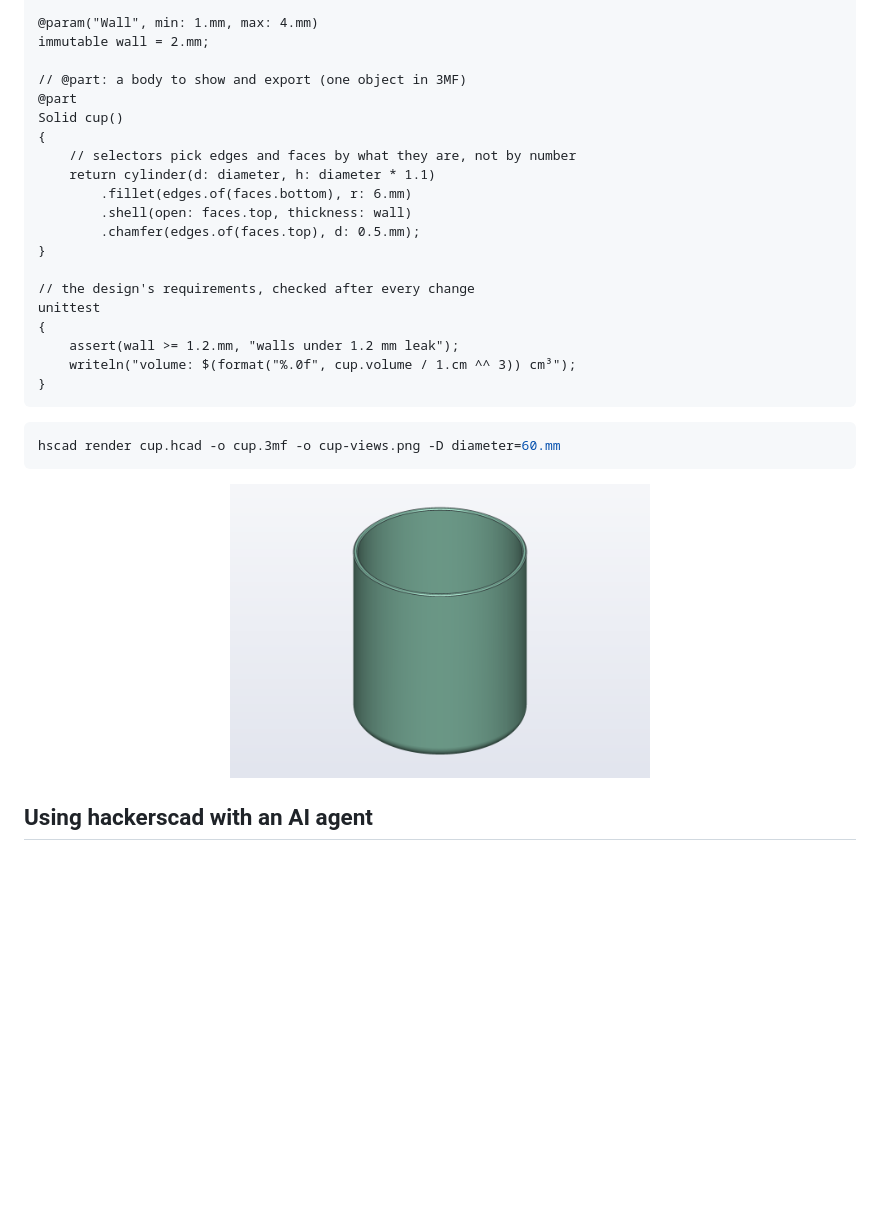
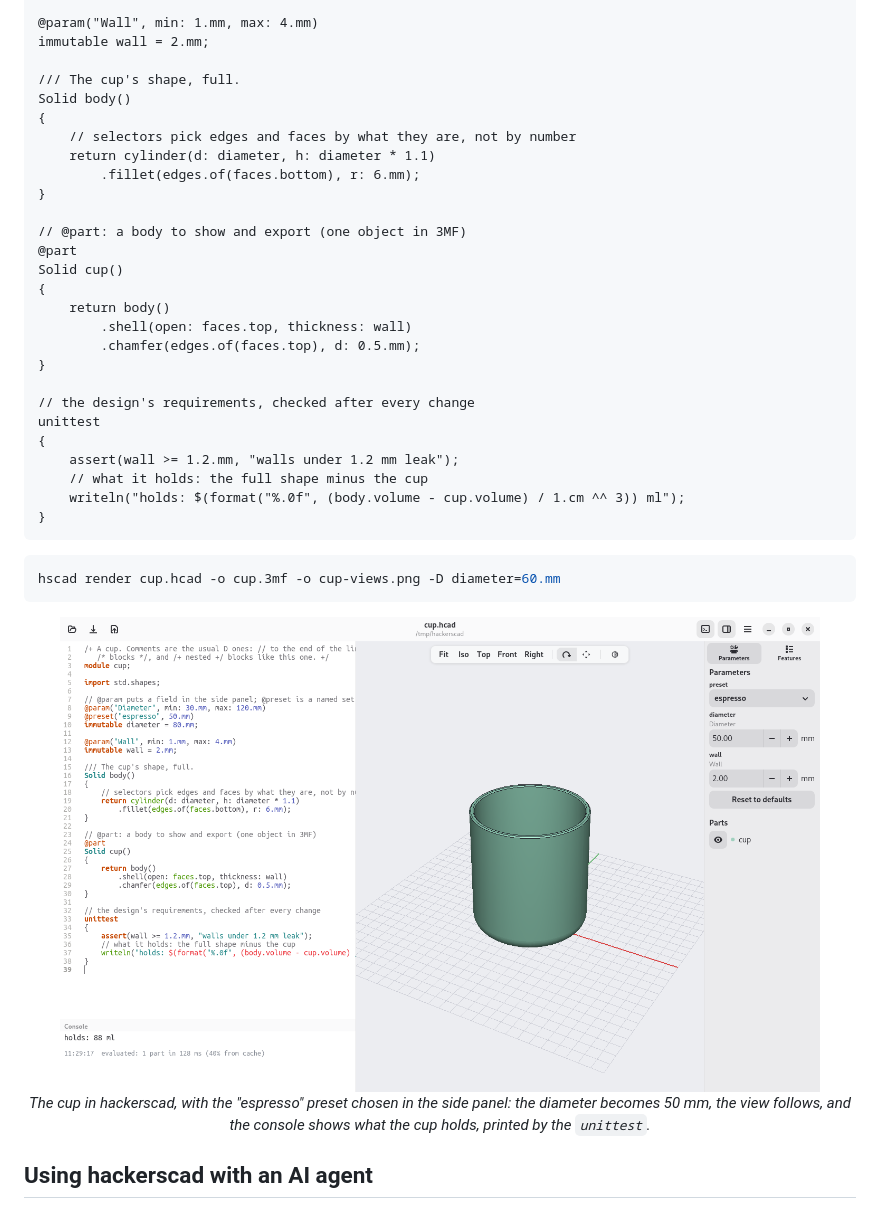
Before and after one commit to trikko/hackerscad, a Markdown page: README.md, the part around the change. Drawn GitHub-style; pictures changed too: docs/cup.png; blank space fills up the shorter version.

Commit message:
Show the README's cup in the application, with a preset

````diff
--- a/README.md
+++ b/README.md
@@ -80,13 +80,19 @@ immutable diameter = 80.mm;
 @param("Wall", min: 1.mm, max: 4.mm)
 immutable wall = 2.mm;
 
+/// The cup's shape, full.
+Solid body()
+{
+    // selectors pick edges and faces by what they are, not by number
+    return cylinder(d: diameter, h: diameter * 1.1)
+        .fillet(edges.of(faces.bottom), r: 6.mm);
+}
+
 // @part: a body to show and export (one object in 3MF)
 @part
 Solid cup()
 {
-    // selectors pick edges and faces by what they are, not by number
-    return cylinder(d: diameter, h: diameter * 1.1)
-        .fillet(edges.of(faces.bottom), r: 6.mm)
+    return body()
         .shell(open: faces.top, thickness: wall)
         .chamfer(edges.of(faces.top), d: 0.5.mm);
 }
@@ -95,7 +101,8 @@ Solid cup()
 unittest
 {
     assert(wall >= 1.2.mm, "walls under 1.2 mm leak");
-    writeln("volume: $(format("%.0f", cup.volume / 1.cm ^^ 3)) cm³");
+    // what it holds: the full shape minus the cup
+    writeln("holds: $(format("%.0f", (body.volume - cup.volume) / 1.cm ^^ 3)) ml");
 }
 ```
 
@@ -103,7 +110,10 @@ unittest
 hscad render cup.hcad -o cup.3mf -o cup-views.png -D diameter=60.mm
 ```
 
-<p align="center"><img alt="The cup, drawn by hscad render" src="docs/cup.png" width="420"></p>
+<p align="center"><img alt="The cup open in hackerscad, with the espresso preset" src="docs/cup.png" width="760"><br>
+<em>The cup in hackerscad, with the "espresso" preset chosen in the side panel: the
+diameter becomes 50 mm, the view follows, and the console shows what the cup holds,
+printed by the <code>unittest</code>.</em></p>
 
 ## Using hackerscad with an AI agent
 
````
Also changed, not shown: 1 other file.
